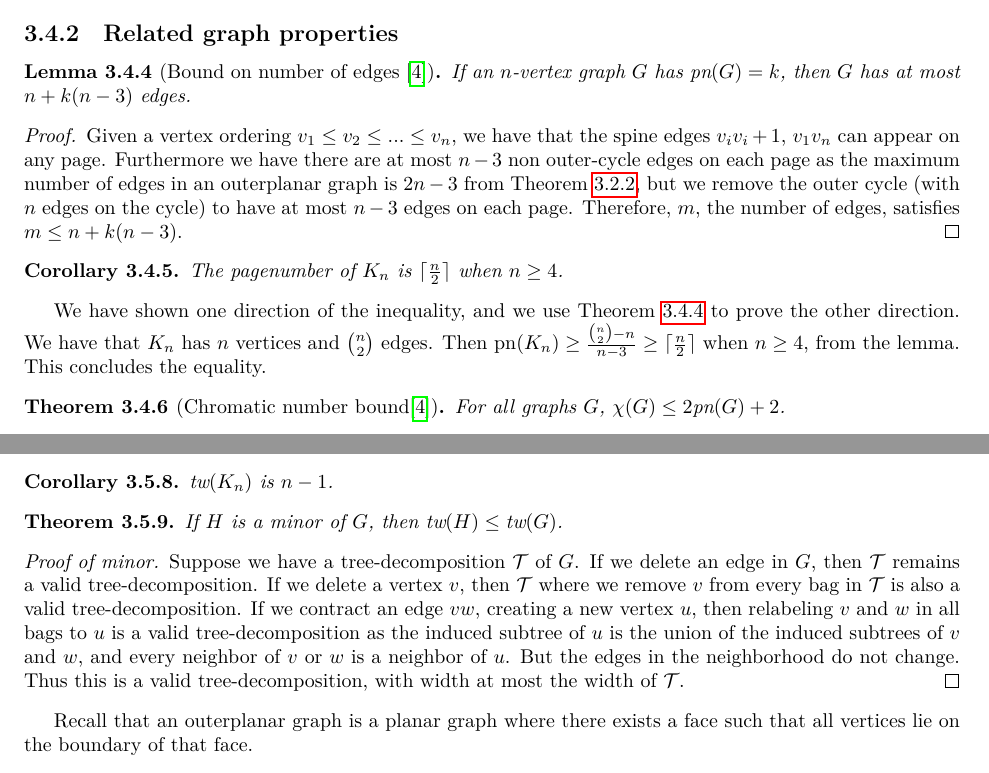
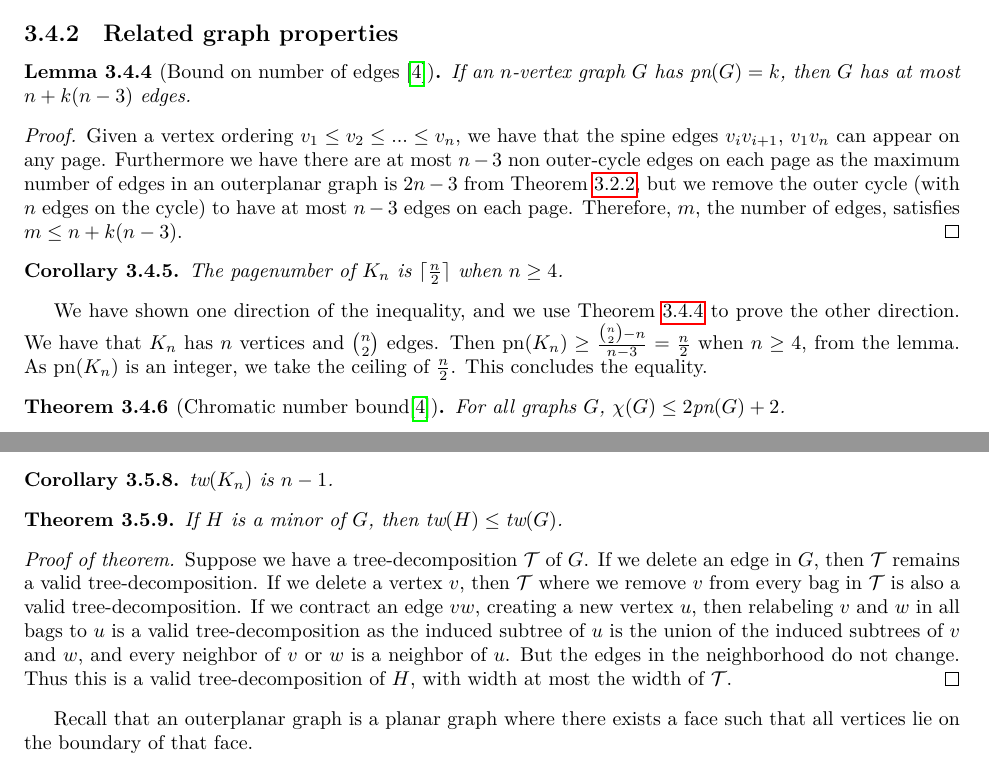
Before and after one commit to ErickLuu/Honours-Project-Notes, a LaTeX thesis (Notes/Structural Graph Theory/thesis.tex, which reads Notes/Structural Graph Theory/chapters/definitions.tex): two parts of pages 9 and 11 of 29, joined at a grey line, cut so that both start at the same text. Compiled offline with LuaLaTeX.

Commit message:
txs auto checkin

```diff
--- a/Notes/Structural Graph Theory/chapters/definitions.tex
+++ b/Notes/Structural Graph Theory/chapters/definitions.tex
@@ -127,13 +127,13 @@ Therefore for any graph $G$ on $n$ vertices, $n \geq 4$, $\pn(G) \leq \lceil n/2
 	If an $n$-vertex graph $G$ has $\pn(G) = k$, then $G$ has at most $n + k(n-3)$ edges.
 \end{lemma}
 \begin{proof}
-	Given a vertex ordering $v_1 \leq v_2 \leq ... \leq v_n$, we have that the spine edges $v_i v_i+1$, $v_1 v_n$  can appear on any page. Furthermore we have there are at most $n-3$ non outer-cycle edges on each page as the maximum number of edges in an outerplanar graph is $2n - 3$ from \cref{thm:outerplanar_bound}, but we remove the outer cycle (with $n$ edges on the cycle) to have at most $n-3$ edges on each page. Therefore, $m$, the number of edges, satisfies $m \leq n + k (n - 3)$.
+	Given a vertex ordering $v_1 \leq v_2 \leq ... \leq v_n$, we have that the spine edges $v_i v_{i + 1}$, $v_1 v_n$  can appear on any page. Furthermore we have there are at most $n-3$ non outer-cycle edges on each page as the maximum number of edges in an outerplanar graph is $2n - 3$ from \cref{thm:outerplanar_bound}, but we remove the outer cycle (with $n$ edges on the cycle) to have at most $n-3$ edges on each page. Therefore, $m$, the number of edges, satisfies $m \leq n + k (n - 3)$.
 \end{proof}
 
 \begin{corollary}
 	The pagenumber of $K_n$ is $\lceil \frac{n}{2} \rceil$ when $n \geq 4$.
 \end{corollary}
-We have shown one direction of the inequality, and we use \cref{lem:Edge_Bound} to prove the other direction. We have that $K_n$ has $n$ vertices and $\binom{n}{2}$ edges. Then $\pn(K_n) \geq \frac{\binom{n}{2} - n}{n - 3} \geq \lceil \frac{n}{2} \rceil$ when $n \geq 4$, from the lemma. This concludes the equality.
+We have shown one direction of the inequality, and we use \cref{lem:Edge_Bound} to prove the other direction. We have that $K_n$ has $n$ vertices and $\binom{n}{2}$ edges. Then $\pn(K_n) \geq \frac{\binom{n}{2} - n}{n - 3} = \frac{n}{2}$ when $n \geq 4$, from the lemma. As $\pn(K_n)$ is an integer, we take the ceiling of $\frac{n}{2}$. This concludes the equality.
 \begin{theorem}[Chromatic number bound\cite{bernhartBookThicknessGraph1979}]\label{thm:Colouring_Bound}
 	For all graphs $G$, $\chi(G) \leq 2 \pn(G) + 2$.
 \end{theorem}
@@ -213,8 +213,8 @@ The \textit{width} of the tree decomposition $\tree$ is defined as $\max \lbrace
 \begin{theorem}\label{thm:tw_minor_closure}
 	If $H$ is a minor of $G$, then $\tw(H) \leq \tw(G)$.
 \end{theorem}
-\begin{proof}[Proof of minor]
-	Suppose we have a tree-decomposition $\tree$ of $G$. If we delete an edge in $G$, then $\tree$ remains a valid tree-decomposition. If we delete a vertex $v$, then $\tree$ where we remove $v$ from every bag in $\tree$ is also a valid tree-decomposition. If we contract an edge $vw$, creating a new vertex $u$, then relabeling $v$ and $w$ in all bags to $u$ is a valid tree-decomposition as the induced subtree of $u$ is the union of the induced subtrees of $v$ and $w$, and every neighbor of $v$ or $w$ is a neighbor of $u$. But the edges in the neighborhood do not change. Thus this is a valid tree-decomposition, with width at most the width of $\tree$.
+\begin{proof}[Proof of theorem]
+	Suppose we have a tree-decomposition $\tree$ of $G$. If we delete an edge in $G$, then $\tree$ remains a valid tree-decomposition. If we delete a vertex $v$, then $\tree$ where we remove $v$ from every bag in $\tree$ is also a valid tree-decomposition. If we contract an edge $vw$, creating a new vertex $u$, then relabeling $v$ and $w$ in all bags to $u$ is a valid tree-decomposition as the induced subtree of $u$ is the union of the induced subtrees of $v$ and $w$, and every neighbor of $v$ or $w$ is a neighbor of $u$. But the edges in the neighborhood do not change. Thus this is a valid tree-decomposition of $H$, with width at most the width of $\tree$.
 \end{proof}
 
 Recall that an outerplanar graph is a planar graph where there exists a face such that all vertices lie on the boundary of that face.
```
